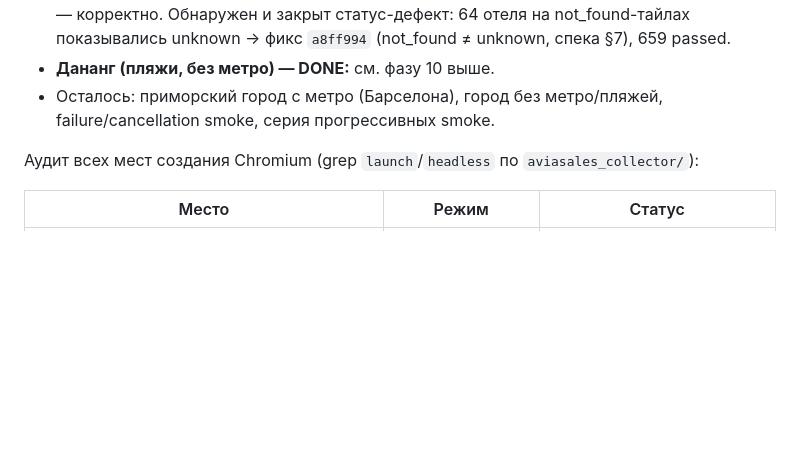
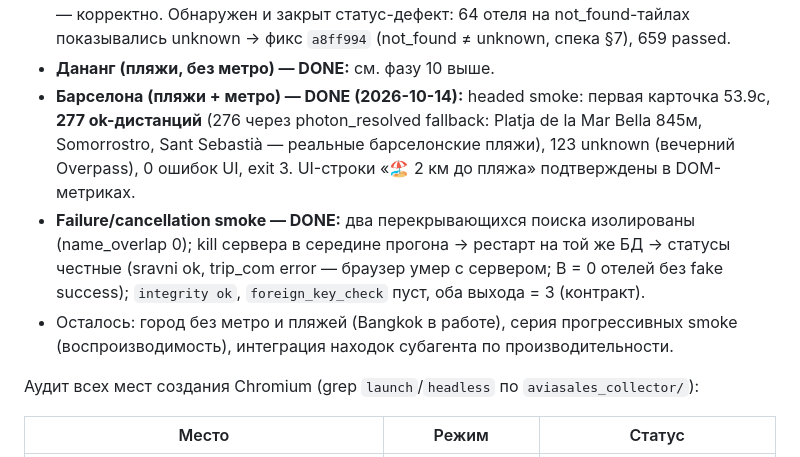
Before and after one commit to kirill-kzzkzok/hotel-metasearch, a Markdown page: docs/production-readiness/STATUS.md, the part around the change. Drawn GitHub-style; blank space fills up the shorter version.

Commit message:
docs: record Barcelona + failure/cancellation smokes

```diff
--- a/docs/production-readiness/STATUS.md
+++ b/docs/production-readiness/STATUS.md
@@ -133,8 +133,16 @@
   корректно. Обнаружен и закрыт статус-дефект: 64 отеля на not_found-тайлах показывались
   unknown → фикс `a8ff994` (not_found ≠ unknown, спека §7), 659 passed.
 - **Дананг (пляжи, без метро) — DONE:** см. фазу 10 выше.
-- Осталось: приморский город с метро (Барселона), город без метро/пляжей, failure/cancellation
-  smoke, серия прогрессивных smoke.
+- **Барселона (пляжи + метро) — DONE (2026-10-14):** headed smoke: первая карточка 53.9с,
+  **277 ok-дистанций** (276 через photon_resolved fallback: Platja de la Mar Bella 845м,
+  Somorrostro, Sant Sebastià — реальные барселонские пляжи), 123 unknown (вечерний Overpass),
+  0 ошибок UI, exit 3. UI-строки «🏖 2 км до пляжа» подтверждены в DOM-метриках.
+- **Failure/cancellation smoke — DONE:** два перекрывающихся поиска изолированы
+  (name_overlap 0); kill сервера в середине прогона → рестарт на той же БД → статусы
+  честные (sravni ok, trip_com error — браузер умер с сервером; B = 0 отелей без fake
+  success); `integrity ok`, `foreign_key_check` пуст, оба выхода = 3 (контракт).
+- Осталось: город без метро и пляжей (Bangkok в работе), серия прогрессивных smoke
+  (воспроизводимость), интеграция находок субагента по производительности.
 
 Аудит всех мест создания Chromium (grep `launch`/`headless` по `aviasales_collector/`):
 
```
